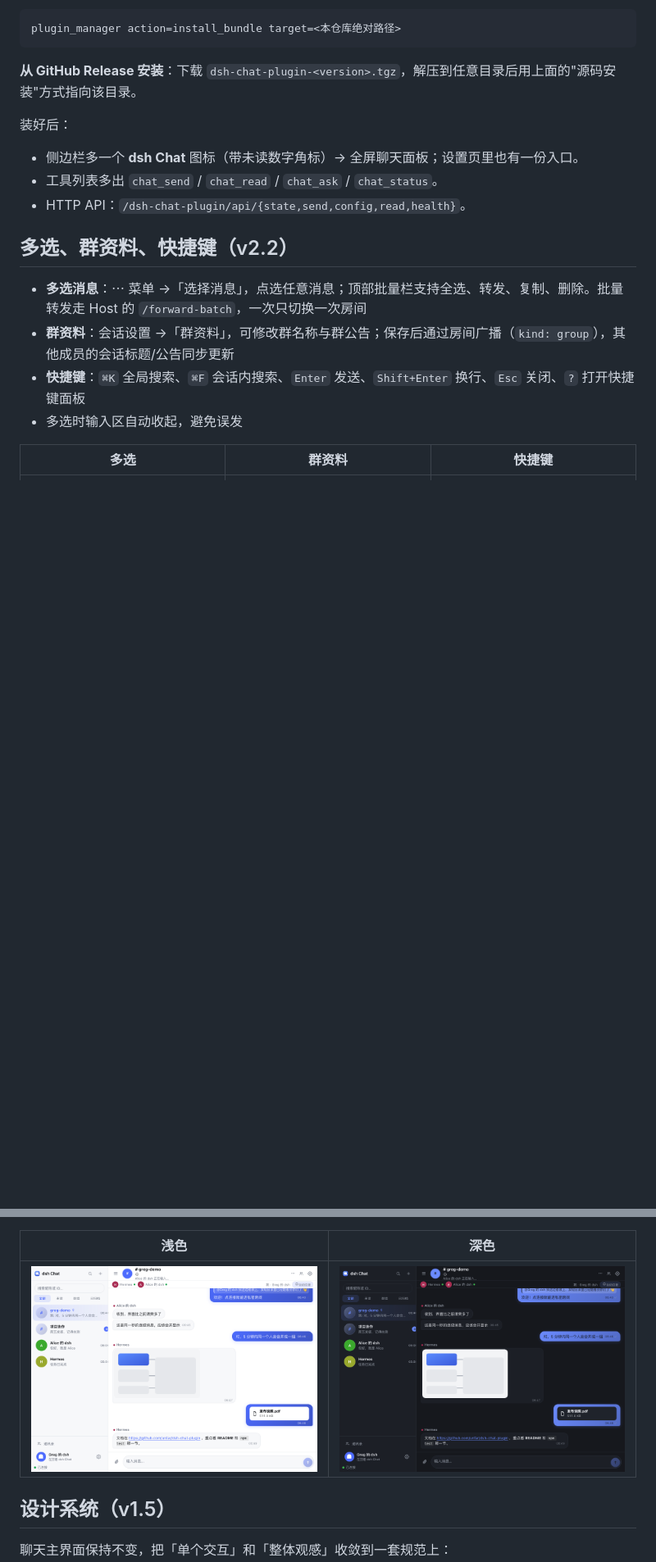
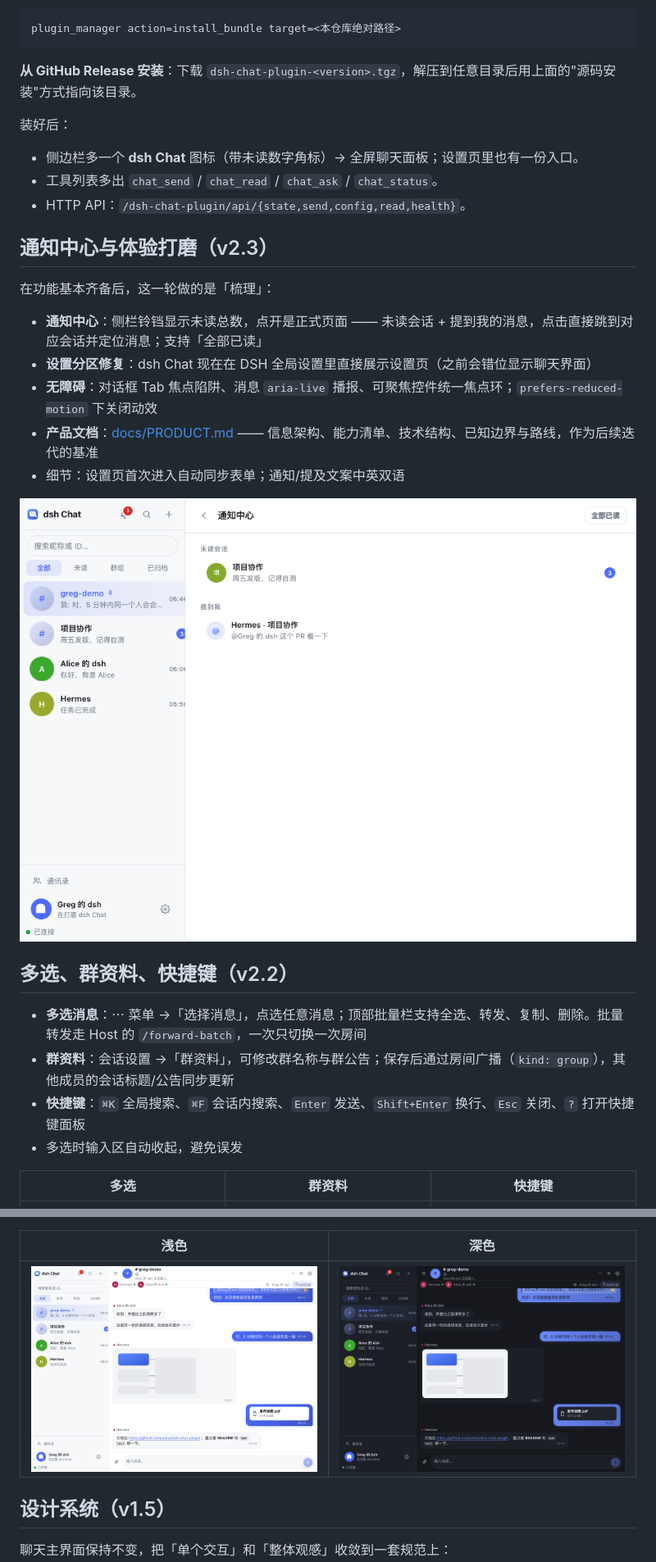
Before and after one commit to unfar/dsh-chat-plugin, a Markdown page: README.md, 2 parts joined by grey strips. Shown at 82% size. Rendered like a GitHub page; pictures changed too: docs/preview-dark.png, docs/preview-light.png, docs/preview-notifications.png (added); blank space fills up the shorter version.

```diff
--- a/README.md
+++ b/README.md
@@ -89,6 +91,18 @@ plugin_manager action=install_bundle target=<本仓库绝对路径>
 - 侧边栏多一个 **dsh Chat** 图标（带未读数字角标）→ 全屏聊天面板；设置页里也有一份入口。
 - 工具列表多出 `chat_send` / `chat_read` / `chat_ask` / `chat_status`。
 - HTTP API：`/dsh-chat-plugin/api/{state,send,config,read,health}`。
+
+## 通知中心与体验打磨（v2.3）
+
+在功能基本齐备后，这一轮做的是「梳理」：
+
+- **通知中心**：侧栏铃铛显示未读总数，点开是正式页面 —— 未读会话 + 提到我的消息，点击直接跳到对应会话并定位消息；支持「全部已读」
+- **设置分区修复**：dsh Chat 现在在 DSH 全局设置里直接展示设置页（之前会错位显示聊天界面）
+- **无障碍**：对话框 Tab 焦点陷阱、消息 `aria-live` 播报、可聚焦控件统一焦点环；`prefers-reduced-motion` 下关闭动效
+- **产品文档**：[docs/PRODUCT.md](docs/PRODUCT.md) —— 信息架构、能力清单、技术结构、已知边界与路线，作为后续迭代的基准
+- 细节：设置页首次进入自动同步表单；通知/提及文案中英双语
+
+![通知中心](docs/preview-notifications.png)
 
 ## 多选、群资料、快捷键（v2.2）
 
```
Also changed, not shown: other parts of README.md (+2 -0 lines), CHANGELOG.md (+9 -0 lines), docs/PRODUCT.md (added, +61 -0 lines), 3 other files.
